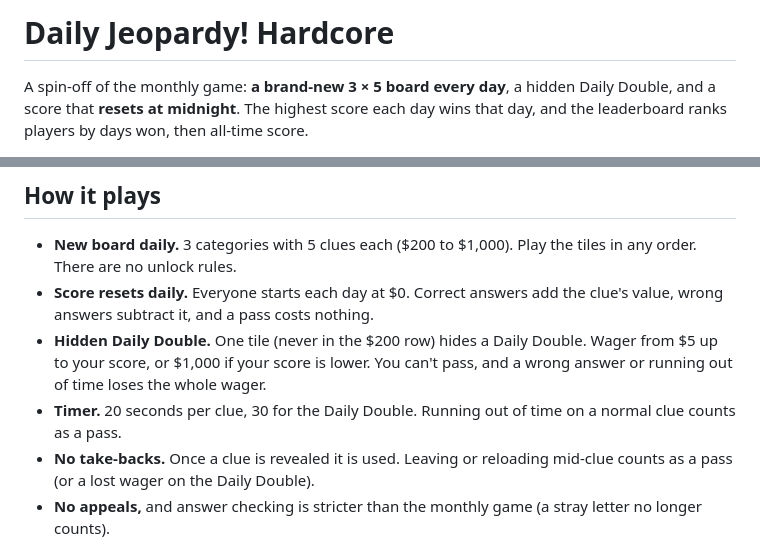
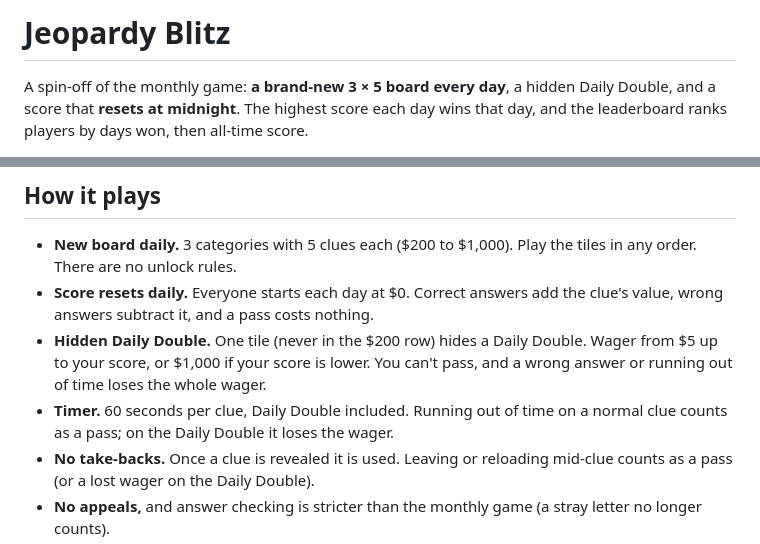
Before and after one commit to joelhoekstra/JeopardyBlitz, a Markdown page: README.md, 2 parts joined by grey strips. GitHub-like rendering.

Commit message:
Rename game from Daily Jeopardy! Hardcore to Jeopardy Blitz

```diff
--- a/README.md
+++ b/README.md
@@ -1,4 +1,4 @@
-# Daily Jeopardy! Hardcore
+# Jeopardy Blitz
 
 A spin-off of the monthly game: **a brand-new 3 × 5 board every day**, a hidden Daily Double, and a score that **resets at midnight**. The highest score each day wins that day, and the leaderboard ranks players by days won, then all-time score.
 
@@ -7,7 +7,7 @@ A spin-off of the monthly game: **a brand-new 3 × 5 board every day**, a hidden
 - **New board daily.** 3 categories with 5 clues each ($200 to $1,000). Play the tiles in any order. There are no unlock rules.
 - **Score resets daily.** Everyone starts each day at $0. Correct answers add the clue's value, wrong answers subtract it, and a pass costs nothing.
 - **Hidden Daily Double.** One tile (never in the $200 row) hides a Daily Double. Wager from $5 up to your score, or $1,000 if your score is lower. You can't pass, and a wrong answer or running out of time loses the whole wager.
-- **Timer.** 20 seconds per clue, 30 for the Daily Double. Running out of time on a normal clue counts as a pass.
+- **Timer.** 60 seconds per clue, Daily Double included. Running out of time on a normal clue counts as a pass; on the Daily Double it loses the wager.
 - **No take-backs.** Once a clue is revealed it is used. Leaving or reloading mid-clue counts as a pass (or a lost wager on the Daily Double).
 - **No appeals,** and answer checking is stricter than the monthly game (a stray letter no longer counts).
 - **Winning the day.** The top score wins; ties share the win. Today's leader is credited once the day is over.
```
